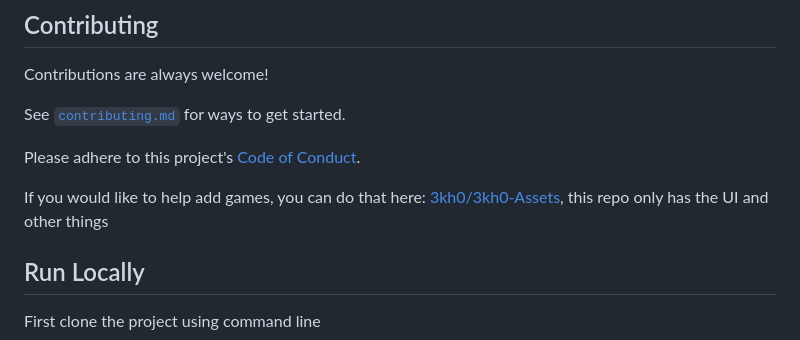
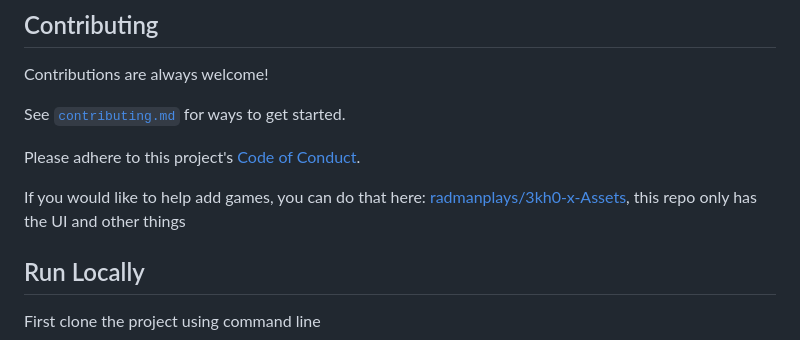
Before and after one commit to radmanplays/3kh0X-v1, a Markdown page: README.md, the part around the change. GitHub-like rendering.

```diff
--- a/README.md
+++ b/README.md
@@ -66,7 +66,7 @@ See [`contributing.md`](https://github.com/radmanplays/3kh0X-v1/blob/main/CONTRI
 
 Please adhere to this project's [Code of Conduct](https://github.com/radmanplays/3kh0X-v1/blob/main/.github/CODE_OF_CONDUCT.md).
 
-If you would like to help add games, you can do that here: [3kh0/3kh0-Assets](https://github.com/radmanplays/3kh0-X-Assets), this repo only has the UI and other things
+If you would like to help add games, you can do that here: [radmanplays/3kh0-x-Assets](https://github.com/radmanplays/3kh0-X-Assets), this repo only has the UI and other things
 
 ## Run Locally
 
```
